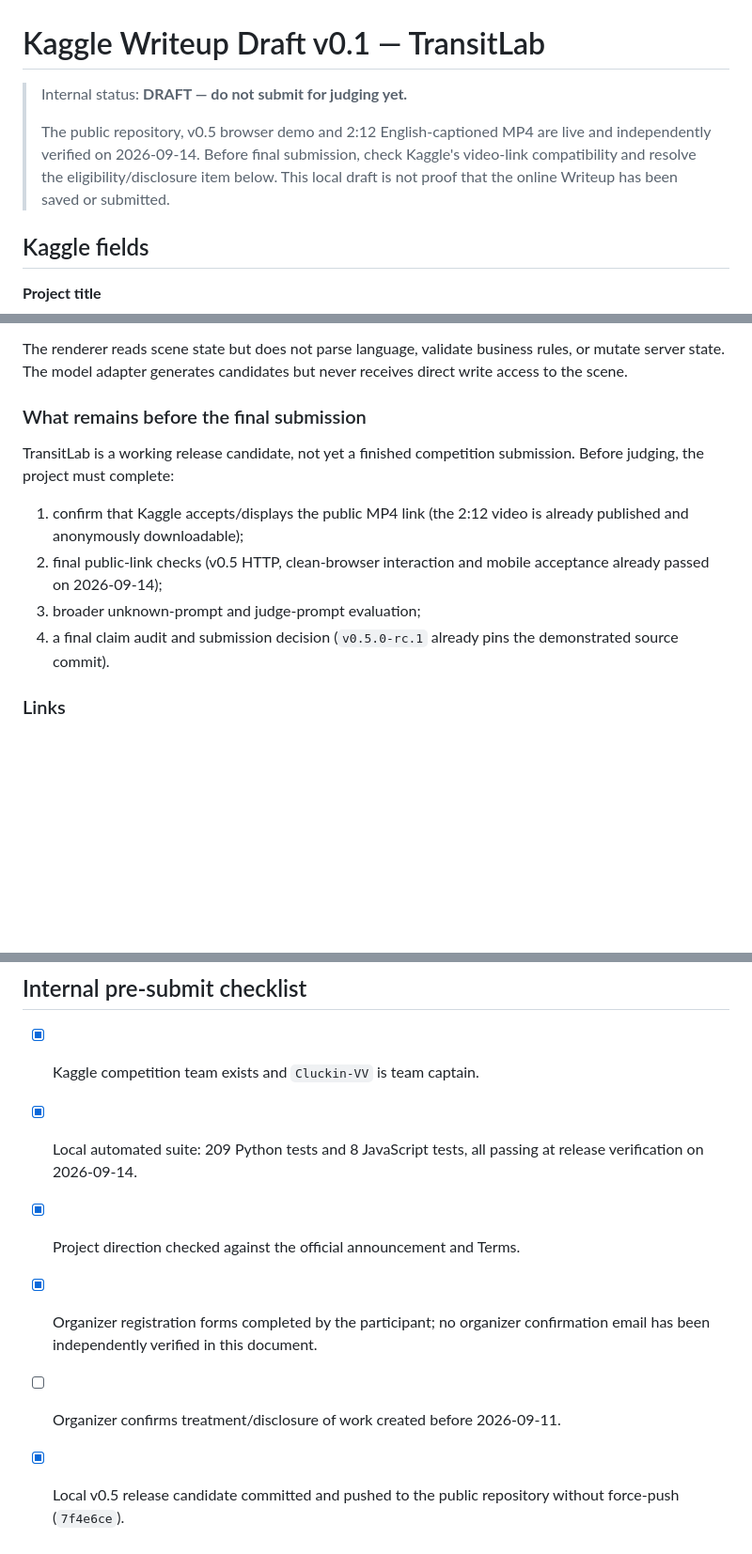
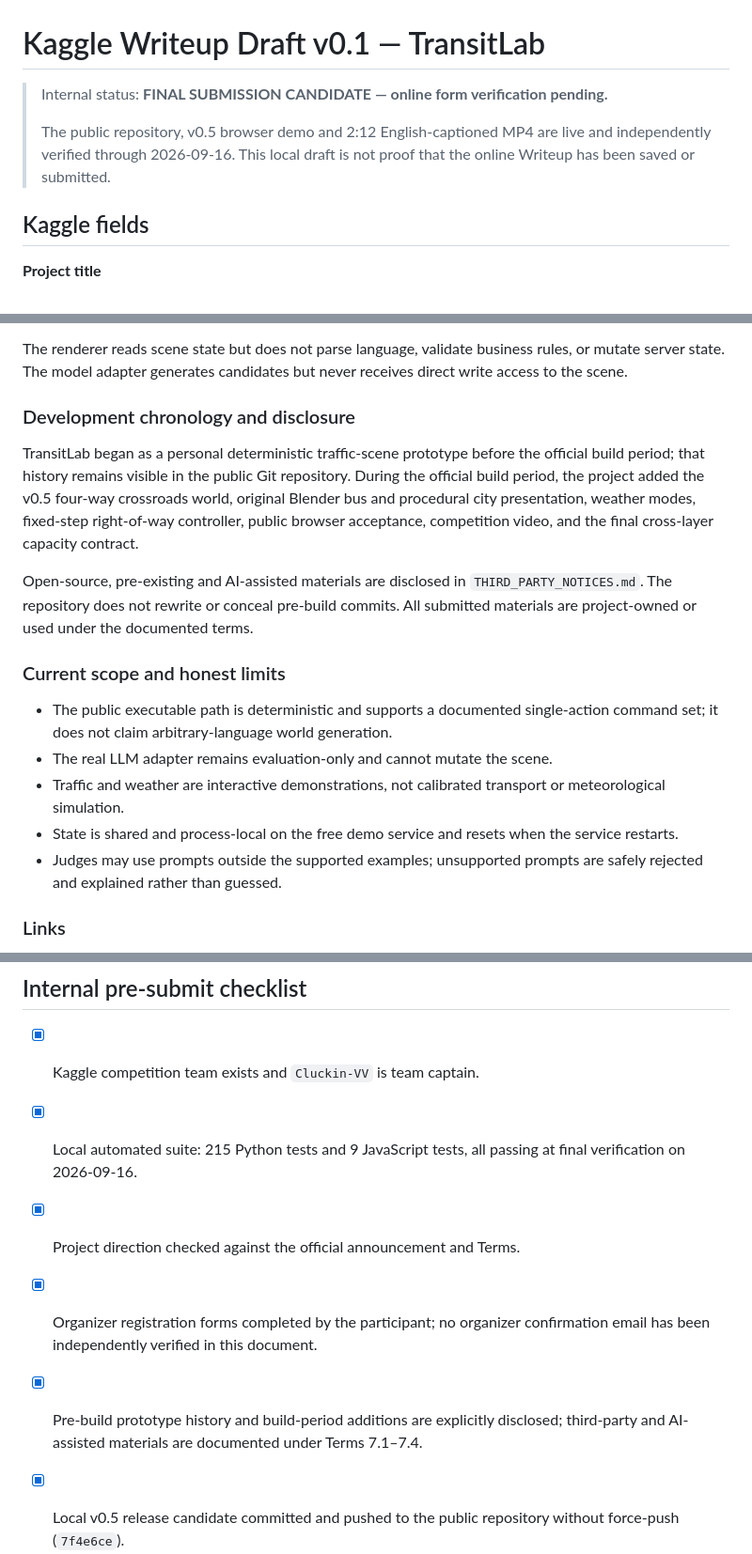
Before and after one commit to Cluckin-VV/AI-builderkack-traffic-lab, a Markdown page: docs/kaggle-writeup-draft-v0.1.md, 3 parts joined by grey strips. Shown at 94% size. Drawn GitHub-style; blank space fills up the shorter version.

```diff
--- a/docs/kaggle-writeup-draft-v0.1.md
+++ b/docs/kaggle-writeup-draft-v0.1.md
@@ -1,8 +1,8 @@
 # Kaggle Writeup Draft v0.1 — TransitLab
 
-> Internal status: **DRAFT — do not submit for judging yet.**
+> Internal status: **FINAL SUBMISSION CANDIDATE — online form verification pending.**
 >
-> The public repository, v0.5 browser demo and 2:12 English-captioned MP4 are live and independently verified on 2026-09-14. Before final submission, check Kaggle's video-link compatibility and resolve the eligibility/disclosure item below. This local draft is not proof that the online Writeup has been saved or submitted.
+> The public repository, v0.5 browser demo and 2:12 English-captioned MP4 are live and independently verified through 2026-09-16. This local draft is not proof that the online Writeup has been saved or submitted.
 
 ## Kaggle fields
 
@@ -123,14 +123,19 @@ This is an intentional capability boundary, not a hidden limitation. Real-model
 
 The renderer reads scene state but does not parse language, validate business rules, or mutate server state. The model adapter generates candidates but never receives direct write access to the scene.
 
-### What remains before the final submission
+### Development chronology and disclosure
 
-TransitLab is a working release candidate, not yet a finished competition submission. Before judging, the project must complete:
+TransitLab began as a personal deterministic traffic-scene prototype before the official build period; that history remains visible in the public Git repository. During the official build period, the project added the v0.5 four-way crossroads world, original Blender bus and procedural city presentation, weather modes, fixed-step right-of-way controller, public browser acceptance, competition video, and the final cross-layer capacity contract.
 
-1. confirm that Kaggle accepts/displays the public MP4 link (the 2:12 video is already published and anonymously downloadable);
-2. final public-link checks (v0.5 HTTP, clean-browser interaction and mobile acceptance already passed on 2026-09-14);
-3. broader unknown-prompt and judge-prompt evaluation;
-4. a final claim audit and submission decision (`v0.5.0-rc.1` already pins the demonstrated source commit).
+Open-source, pre-existing and AI-assisted materials are disclosed in `THIRD_PARTY_NOTICES.md`. The repository does not rewrite or conceal pre-build commits. All submitted materials are project-owned or used under the documented terms.
+
+### Current scope and honest limits
+
+- The public executable path is deterministic and supports a documented single-action command set; it does not claim arbitrary-language world generation.
+- The real LLM adapter remains evaluation-only and cannot mutate the scene.
+- Traffic and weather are interactive demonstrations, not calibrated transport or meteorological simulation.
+- State is shared and process-local on the free demo service and resets when the service restarts.
+- Judges may use prompts outside the supported examples; unsupported prompts are safely rejected and explained rather than guessed.
 
 ### Links
 
@@ -147,10 +152,10 @@ AI-native 3D creation should not require trusting a black box with the keys to t
 ## Internal pre-submit checklist
 
 - [x] Kaggle competition team exists and `Cluckin-VV` is team captain.
-- [x] Local automated suite: 209 Python tests and 8 JavaScript tests, all passing at release verification on 2026-09-14.
+- [x] Local automated suite: 215 Python tests and 9 JavaScript tests, all passing at final verification on 2026-09-16.
 - [x] Project direction checked against the official announcement and Terms.
 - [x] Organizer registration forms completed by the participant; no organizer confirmation email has been independently verified in this document.
-- [ ] Organizer confirms treatment/disclosure of work created before 2026-09-11.
+- [x] Pre-build prototype history and build-period additions are explicitly disclosed; third-party and AI-assisted materials are documented under Terms 7.1–7.4.
 - [x] Local v0.5 release candidate committed and pushed to the public repository without force-push (`7f4e6ce`).
 - [x] Hosted demo URL added and verified through public HTTP and a separate browser session.
 - [x] Demo video under three minutes added to this local draft; anonymous MP4 download and SHA-256 verified on 2026-09-14.
```
Also changed, not shown: other parts of docs/kaggle-writeup-draft-v0.1.md (+3 -3 lines), README.md (+1 -1 lines), docs/final-submission-audit-v0.5.md (+6 -6 lines).
